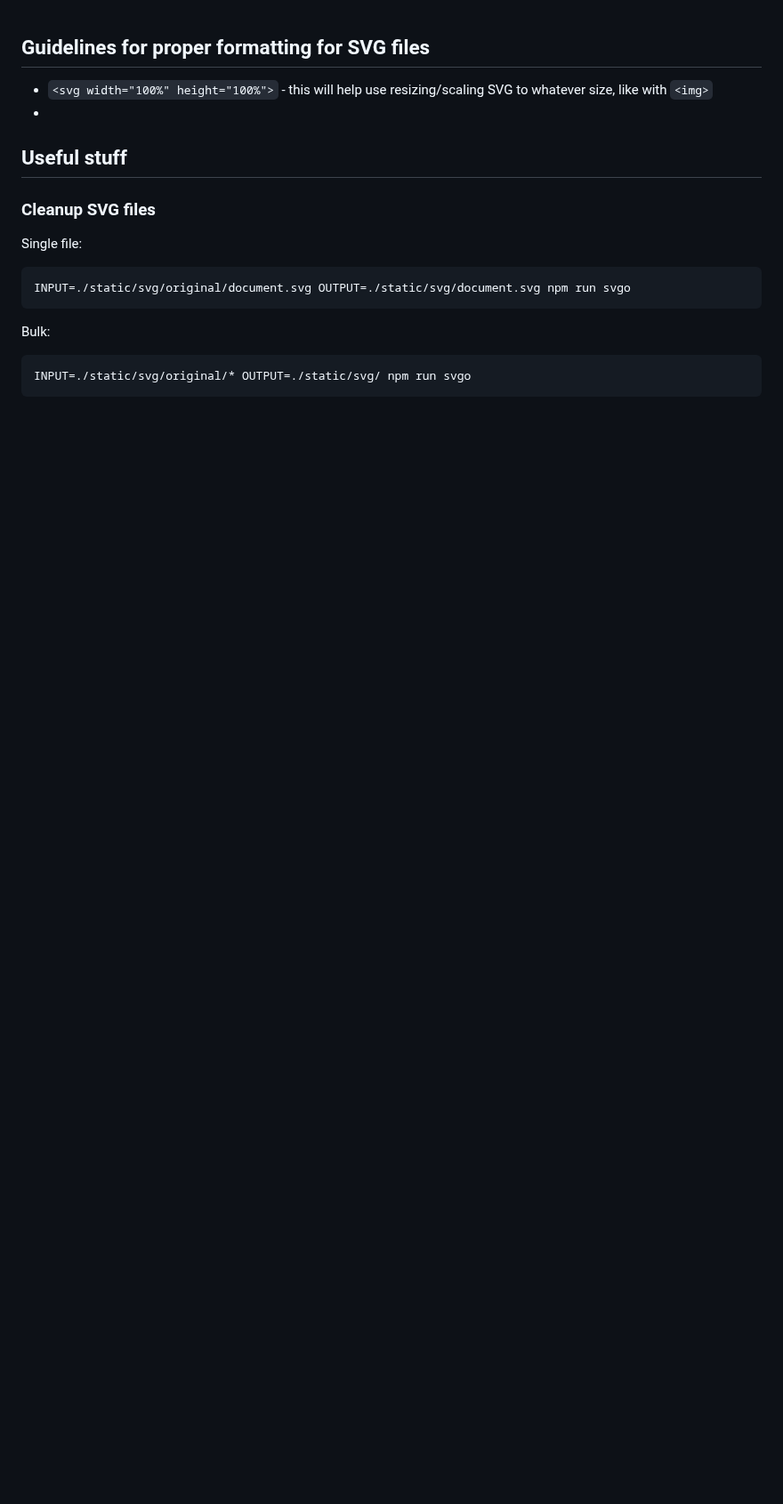
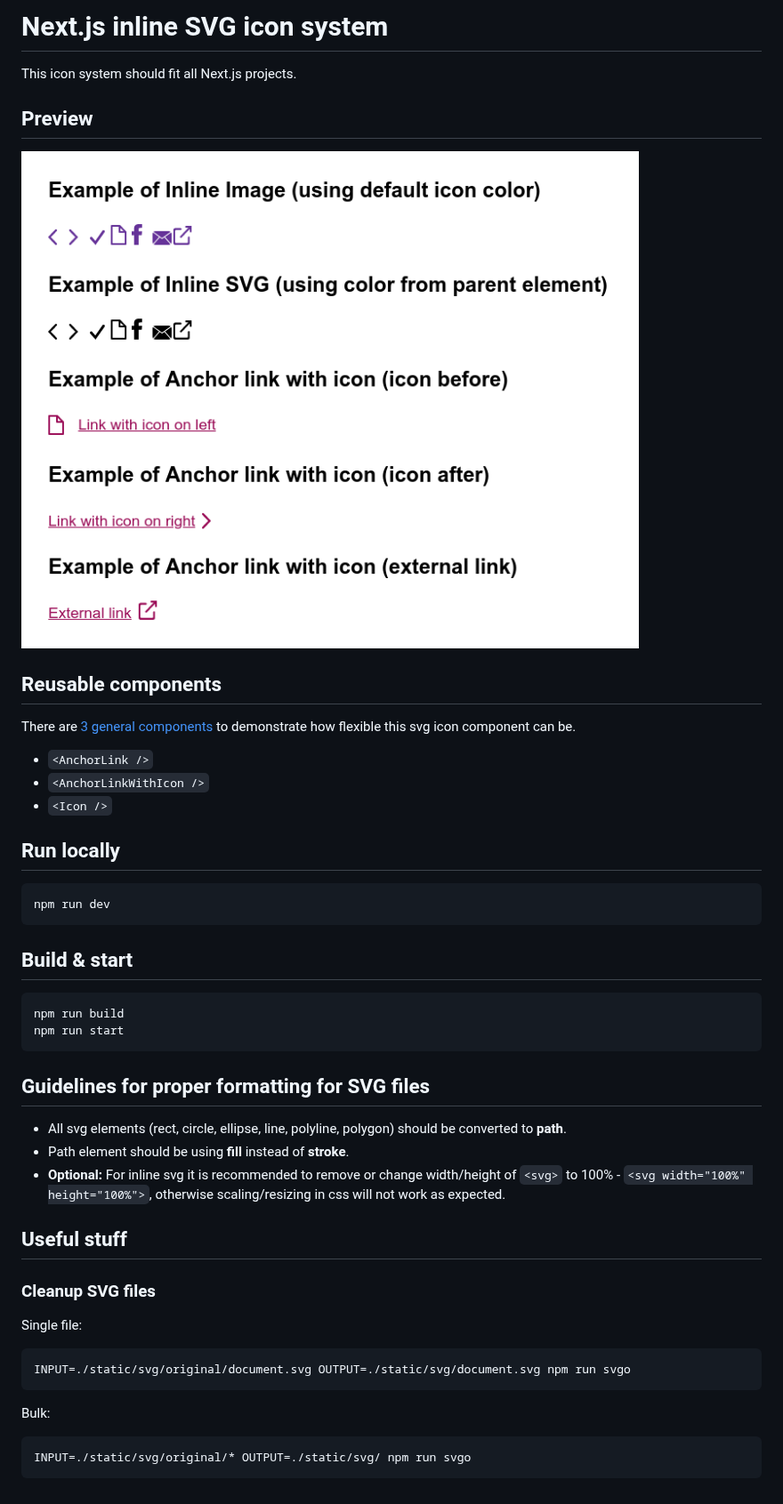
Before and after one commit to lauriskuznecovs/next-js-svg-system, a Markdown page: README.md, the part around the change. Shown at 89% size. Drawn GitHub-style; pictures changed too: docs/ScreenShot.png (added); blank space fills up the shorter version.

Commit message:
Fine-tune readme.

````diff
--- a/README.md
+++ b/README.md
@@ -1,7 +1,33 @@
+# Next.js inline SVG icon system
+
+This icon system should fit all Next.js projects.
+
+## Preview
+![](./docs/ScreenShot.png)
+
+## Reusable components
+
+There are [3 general components](./components/General) to demonstrate how flexible this svg icon component can be.
+- `<AnchorLink />`
+- `<AnchorLinkWithIcon />`
+- `<Icon />`
+
+## Run locally
+```
+npm run dev
+```
+
+## Build & start
+```
+npm run build
+npm run start
+```
+
 ## Guidelines for proper formatting for SVG files
 
-- `<svg width="100%" height="100%">` - this will help use resizing/scaling SVG to whatever size, like with `<img>`
--
+- All svg elements (rect, circle, ellipse, line, polyline, polygon) should be converted to **path**.
+- Path element should be using **fill** instead of **stroke**.
+- **Optional:** For inline svg it is recommended to remove or change width/height of `<svg>` to 100% - `<svg width="100%" height="100%">`, otherwise scaling/resizing in css will not work as expected.
 
 ## Useful stuff
 
````
